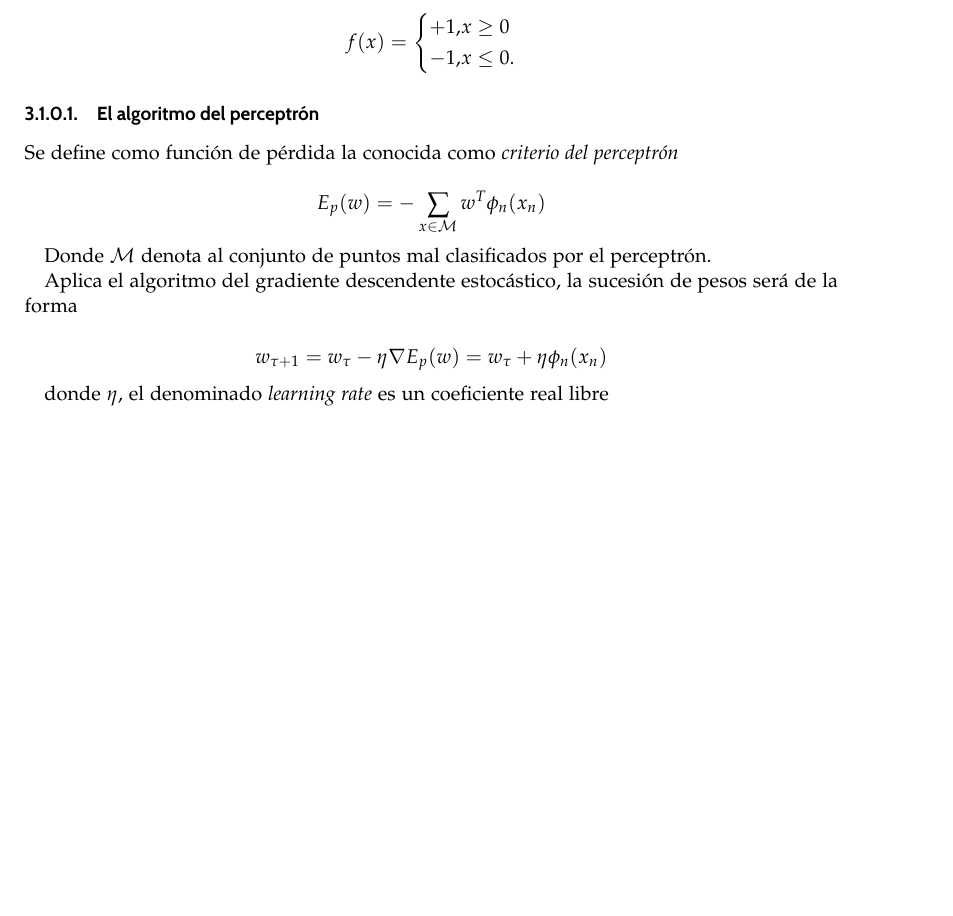
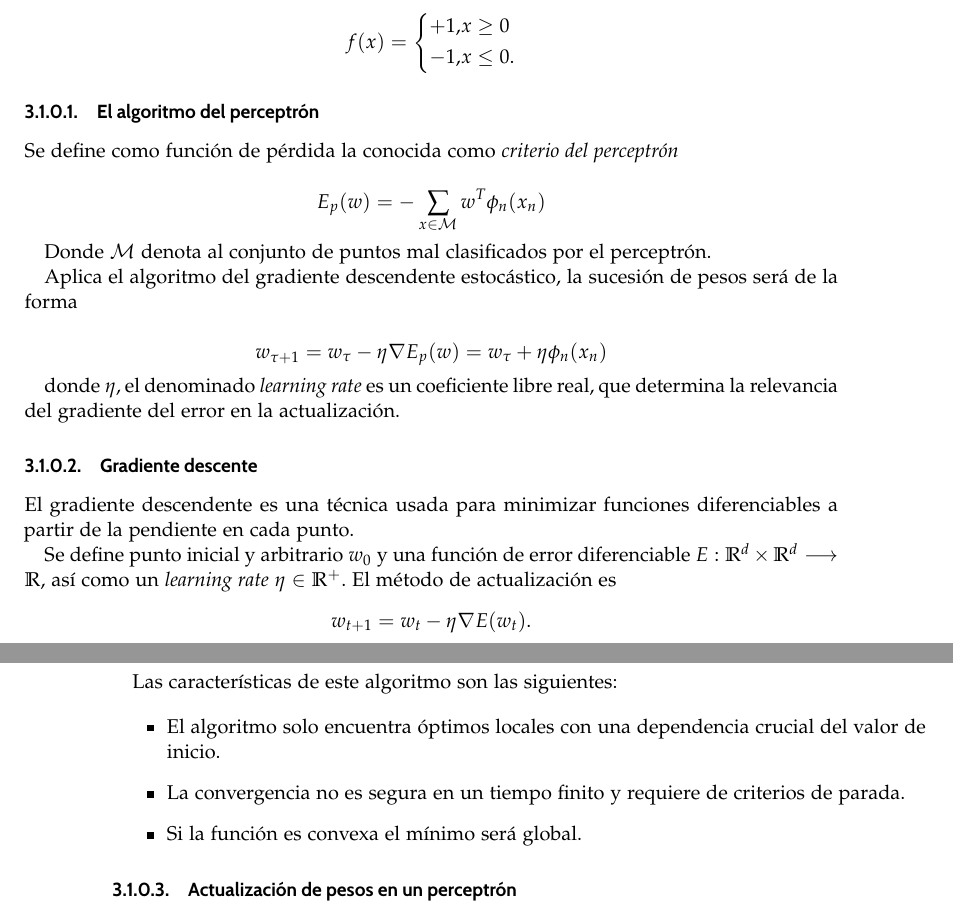
Before and after one commit to BlancaCC/TFG-Estudio-de-las-redes-neuronales, a LaTeX book (doc/tfg.tex, which reads doc/capitulos/introduccion_redes_neuronales/perceptron.tex): part of page 23 of 35 before the commit and two parts of pages 23 and 24 of 35 after it, the two joined at a grey line, cut so that both start at the same text, the shorter picture padded with empty space. Compiled offline with pdfLaTeX.

Commit message:
Añade algoritmo de gradiente descendente #43 Tanto programada en julia como .tex

```diff
--- a/doc/capitulos/introduccion_redes_neuronales/perceptron.tex
+++ b/doc/capitulos/introduccion_redes_neuronales/perceptron.tex
@@ -65,4 +65,27 @@ Aplica el algoritmo del gradiente descendente estocástico, la sucesión de peso
 \end{equation}
 
 donde $\eta$, el denominado  \textit{learning rate}
-es un coeficiente real libre
+es un coeficiente libre real, que determina la relevancia del gradiente del error en la actualización.
+
+\subsubsection{Gradiente descente}
+
+El gradiente descendente es una técnica usada para minimizar funciones diferenciables
+a partir de la pendiente en cada punto.
+
+Se define punto inicial y arbitrario $w_0$ y una función de error diferenciable
+$E: \R^d \times \R^d \longrightarrow \R$, así como un \textit{learning rate}
+$\eta \in \R^+$.
+El método de actualización es
+\begin{equation}
+    w_{t+1}  = w_t - \eta \nabla E(w_t).
+\end{equation}
+
+Las características de este algoritmo son las siguientes:
+
+\begin{itemize}
+    \item El algoritmo solo encuentra óptimos locales con una dependencia crucial del valor de inicio.
+    \item La convergencia no es segura en un tiempo finito y requiere de criterios de parada.
+    \item Si la función es convexa el mínimo será global.
+\end{itemize}
+
+\subsubsection{Actualización de pesos en un perceptrón }
```
Also changed, not shown: 1 other file.
